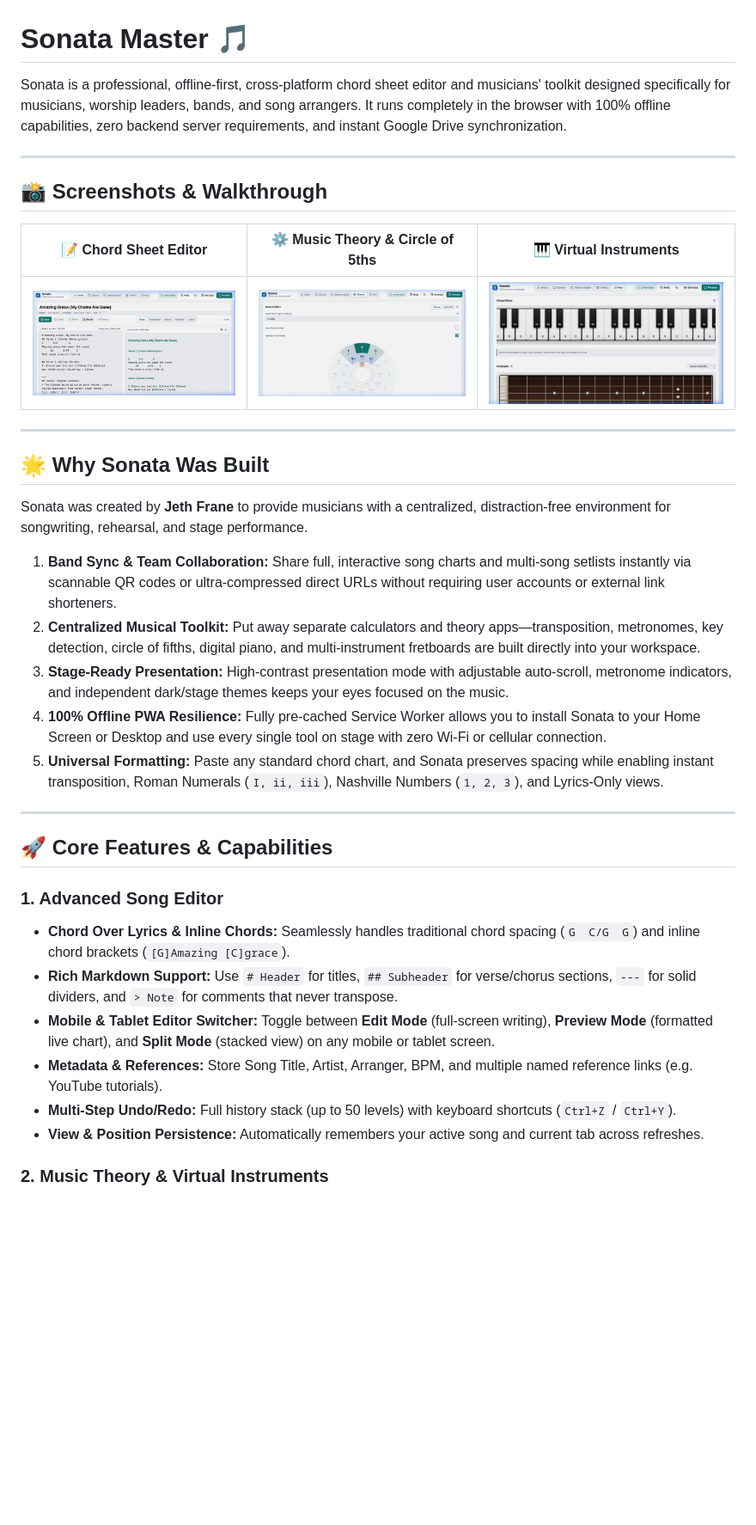
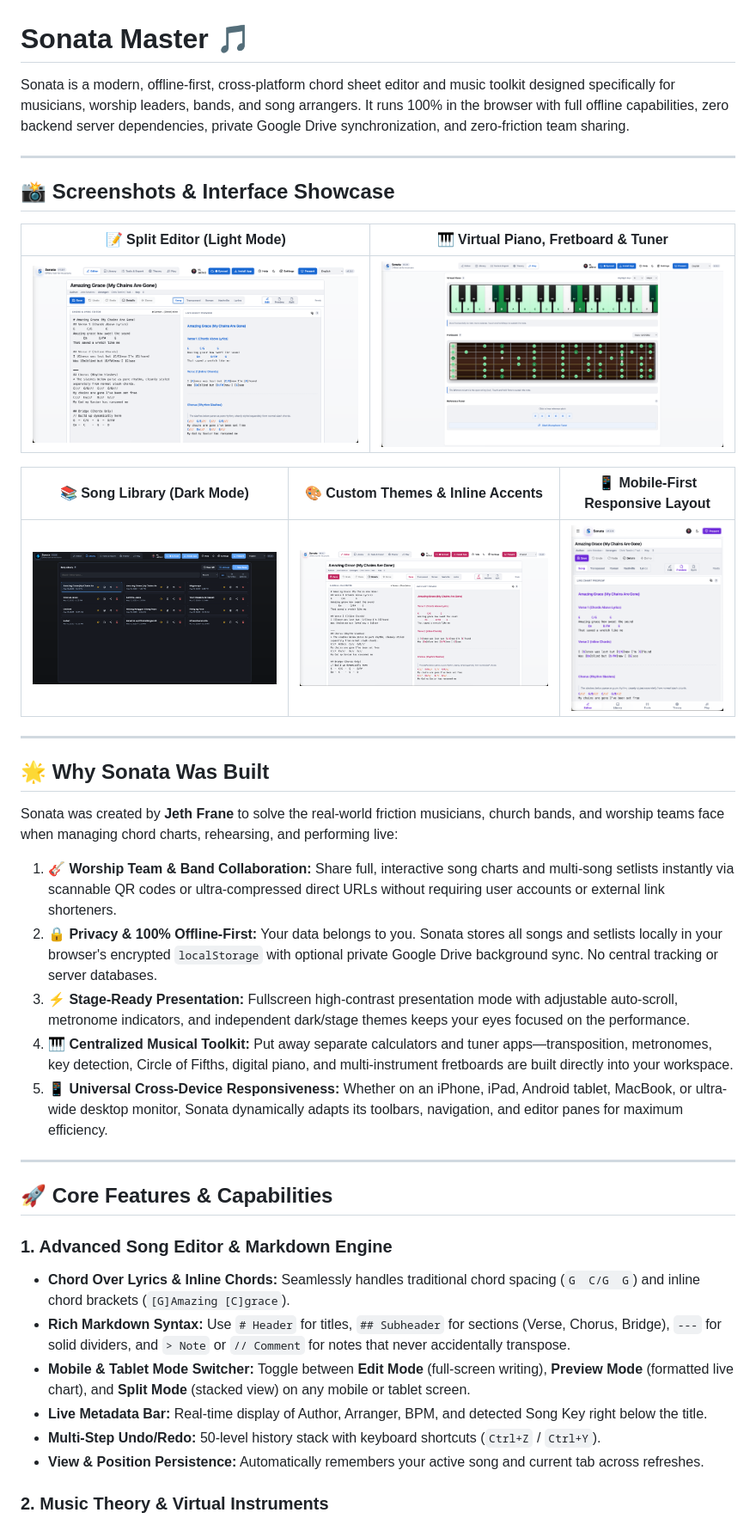
Before and after one commit to jethfrane/Sonata, a Markdown page: README.md, the part around one of its changes. Shown at 86% size. Rendered like a GitHub page; pictures changed too: screenshots/editor.png, screenshots/editor_rose.png (added), screenshots/library_dark.png (added); blank space fills up the shorter version.

Commit message:
docs: add real app screenshots and showcase in README.md

```diff
--- a/README.md
+++ b/README.md
@@ -1,37 +1,41 @@
 # Sonata Master 🎵
 
-Sonata is a professional, offline-first, cross-platform chord sheet editor and musicians' toolkit designed specifically for musicians, worship leaders, bands, and song arrangers. It runs completely in the browser with 100% offline capabilities, zero backend server requirements, and instant Google Drive synchronization.
+Sonata is a modern, offline-first, cross-platform chord sheet editor and music toolkit designed specifically for musicians, worship leaders, bands, and song arrangers. It runs 100% in the browser with full offline capabilities, zero backend server dependencies, private Google Drive synchronization, and zero-friction team sharing.
 
 ---
 
-## 📸 Screenshots & Walkthrough
+## 📸 Screenshots & Interface Showcase
 
-| 📝 Chord Sheet Editor | ⚙️ Music Theory & Circle of 5ths | 🎹 Virtual Instruments |
+| 📝 Split Editor (Light Mode) | 🎹 Virtual Piano, Fretboard & Tuner |
+| :---: | :---: |
+| ![Split Chord Editor](screenshots/editor.png) | ![Virtual Instruments & Tuner](screenshots/play.png) |
+
+| 📚 Song Library (Dark Mode) | 🎨 Custom Themes & Inline Accents | 📱 Mobile-First Responsive Layout |
 | :---: | :---: | :---: |
-| ![Chord Sheet Editor](screenshots/editor.png) | ![Circle of 5ths](screenshots/theory.png) | ![Virtual Instruments](screenshots/play.png) |
+| ![Library in Dark Mode](screenshots/library_dark.png) | ![Custom Accent Themes](screenshots/editor_rose.png) | ![Mobile Live Preview](screenshots/mobile_view.png) |
 
 ---
 
 ## 🌟 Why Sonata Was Built
 
-Sonata was created by **Jeth Frane** to provide musicians with a centralized, distraction-free environment for songwriting, rehearsal, and stage performance.
+Sonata was created by **Jeth Frane** to solve the real-world friction musicians, church bands, and worship teams face when managing chord charts, rehearsing, and performing live:
 
-1. **Band Sync & Team Collaboration:** Share full, interactive song charts and multi-song setlists instantly via scannable QR codes or ultra-compressed direct URLs without requiring user accounts or external link shorteners.
-2. **Centralized Musical Toolkit:** Put away separate calculators and theory apps—transposition, metronomes, key detection, circle of fifths, digital piano, and multi-instrument fretboards are built directly into your workspace.
-3. **Stage-Ready Presentation:** High-contrast presentation mode with adjustable auto-scroll, metronome indicators, and independent dark/stage themes keeps your eyes focused on the music.
-4. **100% Offline PWA Resilience:** Fully pre-cached Service Worker allows you to install Sonata to your Home Screen or Desktop and use every single tool on stage with zero Wi-Fi or cellular connection.
-5. **Universal Formatting:** Paste any standard chord chart, and Sonata preserves spacing while enabling instant transposition, Roman Numerals (`I, ii, iii`), Nashville Numbers (`1, 2, 3`), and Lyrics-Only views.
+1. **🎸 Worship Team & Band Collaboration:** Share full, interactive song charts and multi-song setlists instantly via scannable QR codes or ultra-compressed direct URLs without requiring user accounts or external link shorteners.
+2. **🔒 Privacy & 100% Offline-First:** Your data belongs to you. Sonata stores all songs and setlists locally in your browser's encrypted `localStorage` with optional private Google Drive background sync. No central tracking or server databases.
+3. **⚡ Stage-Ready Presentation:** Fullscreen high-contrast presentation mode with adjustable auto-scroll, metronome indicators, and independent dark/stage themes keeps your eyes focused on the performance.
+4. **🎹 Centralized Musical Toolkit:** Put away separate calculators and tuner apps—transposition, metronomes, key detection, Circle of Fifths, digital piano, and multi-instrument fretboards are built directly into your workspace.
+5. **📱 Universal Cross-Device Responsiveness:** Whether on an iPhone, iPad, Android tablet, MacBook, or ultra-wide desktop monitor, Sonata dynamically adapts its toolbars, navigation, and editor panes for maximum efficiency.
 
 ---
 
 ## 🚀 Core Features & Capabilities
 
-### 1. Advanced Song Editor
+### 1. Advanced Song Editor & Markdown Engine
 * **Chord Over Lyrics & Inline Chords:** Seamlessly handles traditional chord spacing (`G  C/G  G`) and inline chord brackets (`[G]Amazing [C]grace`).
-* **Rich Markdown Support:** Use `# Header` for titles, `## Subheader` for verse/chorus sections, `---` for solid dividers, and `> Note` for comments that never transpose.
-* **Mobile & Tablet Editor Switcher:** Toggle between **Edit Mode** (full-screen writing), **Preview Mode** (formatted live chart), and **Split Mode** (stacked view) on any mobile or tablet screen.
-* **Metadata & References:** Store Song Title, Artist, Arranger, BPM, and multiple named reference links (e.g. YouTube tutorials).
-* **Multi-Step Undo/Redo:** Full history stack (up to 50 levels) with keyboard shortcuts (`Ctrl+Z` / `Ctrl+Y`).
+* **Rich Markdown Syntax:** Use `# Header` for titles, `## Subheader` for sections (Verse, Chorus, Bridge), `---` for solid dividers, and `> Note` or `// Comment` for notes that never accidentally transpose.
+* **Mobile & Tablet Mode Switcher:** Toggle between **Edit Mode** (full-screen writing), **Preview Mode** (formatted live chart), and **Split Mode** (stacked view) on any mobile or tablet screen.
+* **Live Metadata Bar:** Real-time display of Author, Arranger, BPM, and detected Song Key right below the title.
+* **Multi-Step Undo/Redo:** 50-level history stack with keyboard shortcuts (`Ctrl+Z` / `Ctrl+Y`).
 * **View & Position Persistence:** Automatically remembers your active song and current tab across refreshes.
 
 ### 2. Music Theory & Virtual Instruments
```
Also changed, not shown: other parts of README.md (+2 -2 lines), 1 other file.
